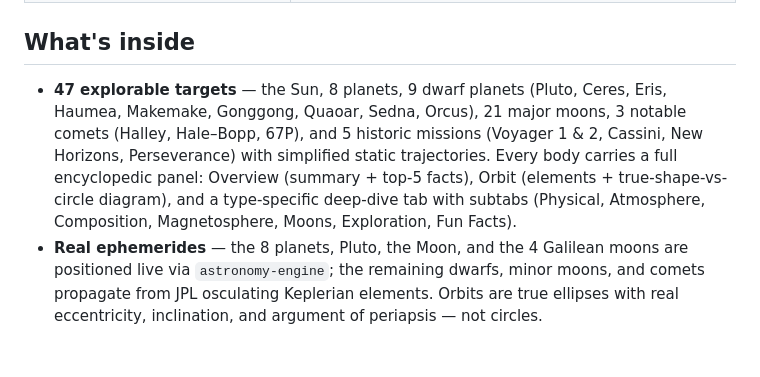
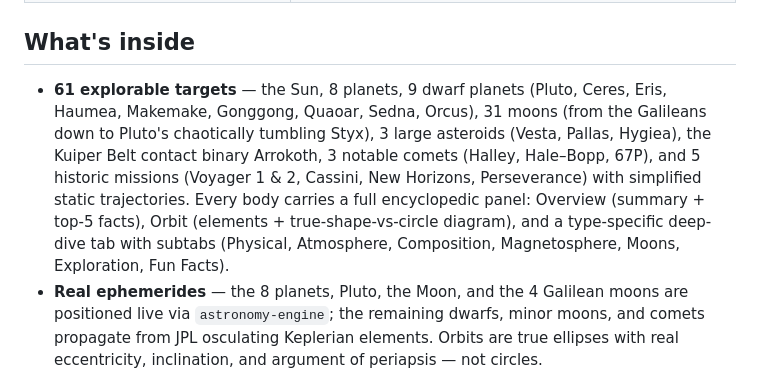
Before and after one commit to Pranav-Katarru07/orrery-engine, a Markdown page: README.md, the part around the change. Drawn GitHub-style; blank space fills up the shorter version.

Commit message:
readme: 47 -> 61 things to explore

```diff
--- a/README.md
+++ b/README.md
@@ -29,7 +29,7 @@ npm run dev            # → http://localhost:5199
 
 ## What's inside
 
-- **47 explorable targets** — the Sun, 8 planets, 9 dwarf planets (Pluto, Ceres, Eris, Haumea, Makemake, Gonggong, Quaoar, Sedna, Orcus), 21 major moons, 3 notable comets (Halley, Hale–Bopp, 67P), and 5 historic missions (Voyager 1 & 2, Cassini, New Horizons, Perseverance) with simplified static trajectories. Every body carries a full encyclopedic panel: Overview (summary + top-5 facts), Orbit (elements + true-shape-vs-circle diagram), and a type-specific deep-dive tab with subtabs (Physical, Atmosphere, Composition, Magnetosphere, Moons, Exploration, Fun Facts).
+- **61 explorable targets** — the Sun, 8 planets, 9 dwarf planets (Pluto, Ceres, Eris, Haumea, Makemake, Gonggong, Quaoar, Sedna, Orcus), 31 moons (from the Galileans down to Pluto's chaotically tumbling Styx), 3 large asteroids (Vesta, Pallas, Hygiea), the Kuiper Belt contact binary Arrokoth, 3 notable comets (Halley, Hale–Bopp, 67P), and 5 historic missions (Voyager 1 & 2, Cassini, New Horizons, Perseverance) with simplified static trajectories. Every body carries a full encyclopedic panel: Overview (summary + top-5 facts), Orbit (elements + true-shape-vs-circle diagram), and a type-specific deep-dive tab with subtabs (Physical, Atmosphere, Composition, Magnetosphere, Moons, Exploration, Fun Facts).
 - **Real ephemerides** — the 8 planets, Pluto, the Moon, and the 4 Galilean moons are positioned live via `astronomy-engine`; the remaining dwarfs, minor moons, and comets propagate from JPL osculating Keplerian elements. Orbits are true ellipses with real eccentricity, inclination, and argument of periapsis — not circles.
 - **Scrubbable timeline** — 1750 to 2250, playback from real-time up to a century per second, forward or reverse, defaulting to "right now."
 - **Two scale modes** — realistic (true distances/sizes) and compressed (whole system visible at once), morphing smoothly between them; every mapping — body positions, radii, moon systems, orbit lines, asteroid/Kuiper belts — blends through one shared parameter.
```
